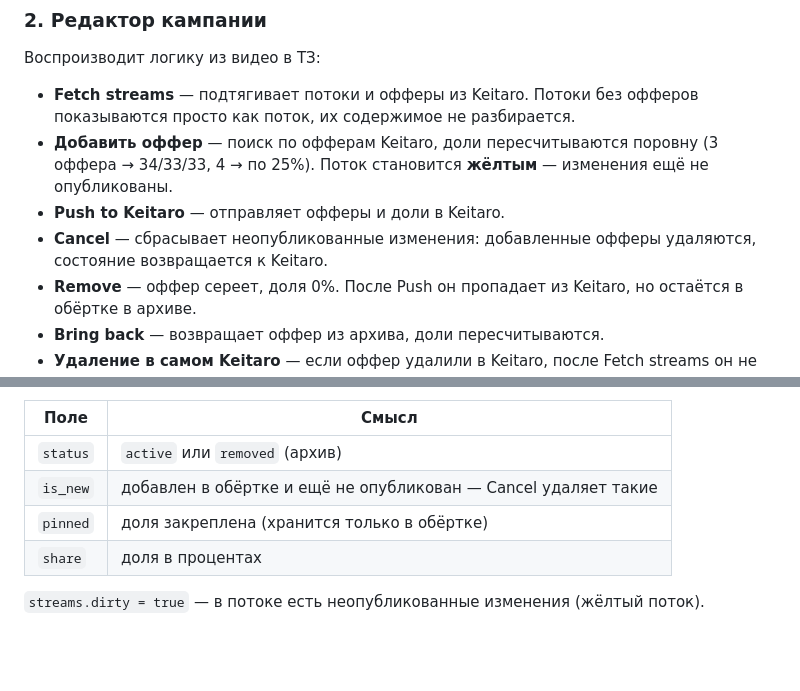
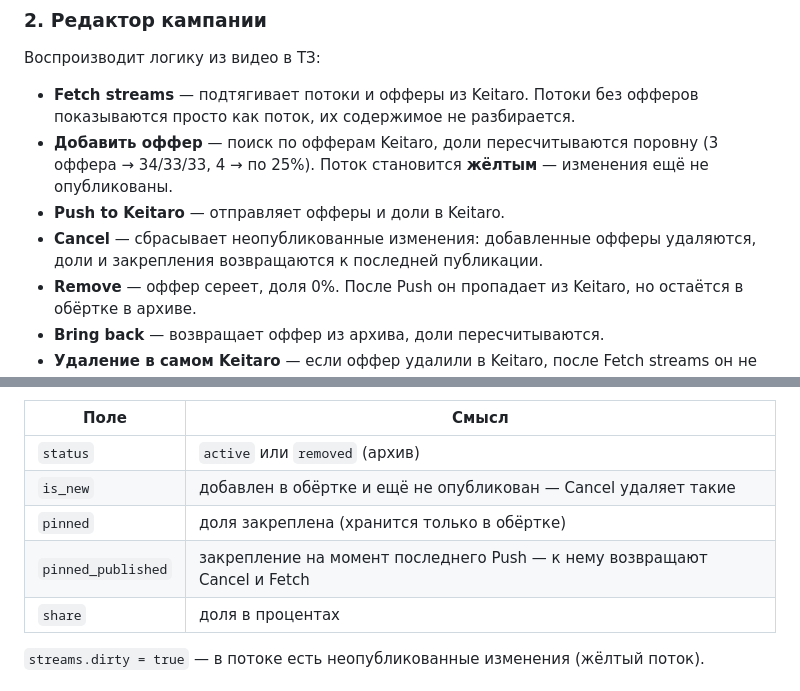
Before and after one commit to ak-umka/simple2, a Markdown page: README.md, 2 parts joined by grey strips. Rendered like a GitHub page; blank space fills up the shorter version.

```diff
--- a/README.md
+++ b/README.md
@@ -65,7 +75,8 @@ pytest
 - **Добавить оффер** — поиск по офферам Keitaro, доли пересчитываются поровну (3 оффера → 34/33/33, 4 → по 25%).
   Поток становится **жёлтым** — изменения ещё не опубликованы.
 - **Push to Keitaro** — отправляет офферы и доли в Keitaro.
-- **Cancel** — сбрасывает неопубликованные изменения: добавленные офферы удаляются, состояние возвращается к Keitaro.
+- **Cancel** — сбрасывает неопубликованные изменения: добавленные офферы удаляются, доли и закрепления
+  возвращаются к последней публикации.
 - **Remove** — оффер сереет, доля 0%. После Push он пропадает из Keitaro, но остаётся в обёртке в архиве.
 - **Bring back** — возвращает оффер из архива, доли пересчитываются.
 - **Удаление в самом Keitaro** — если оффер удалили в Keitaro, после Fetch streams он не исчезает,
@@ -96,6 +107,7 @@ tests/          pytest
 | `status` | `active` или `removed` (архив) |
 | `is_new` | добавлен в обёртке и ещё не опубликован — Cancel удаляет такие |
 | `pinned` | доля закреплена (хранится только в обёртке) |
+| `pinned_published` | закрепление на момент последнего Push — к нему возвращают Cancel и Fetch |
 | `share` | доля в процентах |
 
 `streams.dirty = true` — в потоке есть неопубликованные изменения (жёлтый поток).
```
Also changed, not shown: other parts of README.md (+10 -0 lines), docs/screenshots/1-create.png (added), docs/screenshots/2-draft.png (added), docs/screenshots/3-removed.png (added), docs/screenshots/4-pinned.png (added), docs/screenshots/5-fetch.png (added), 8 other files.
